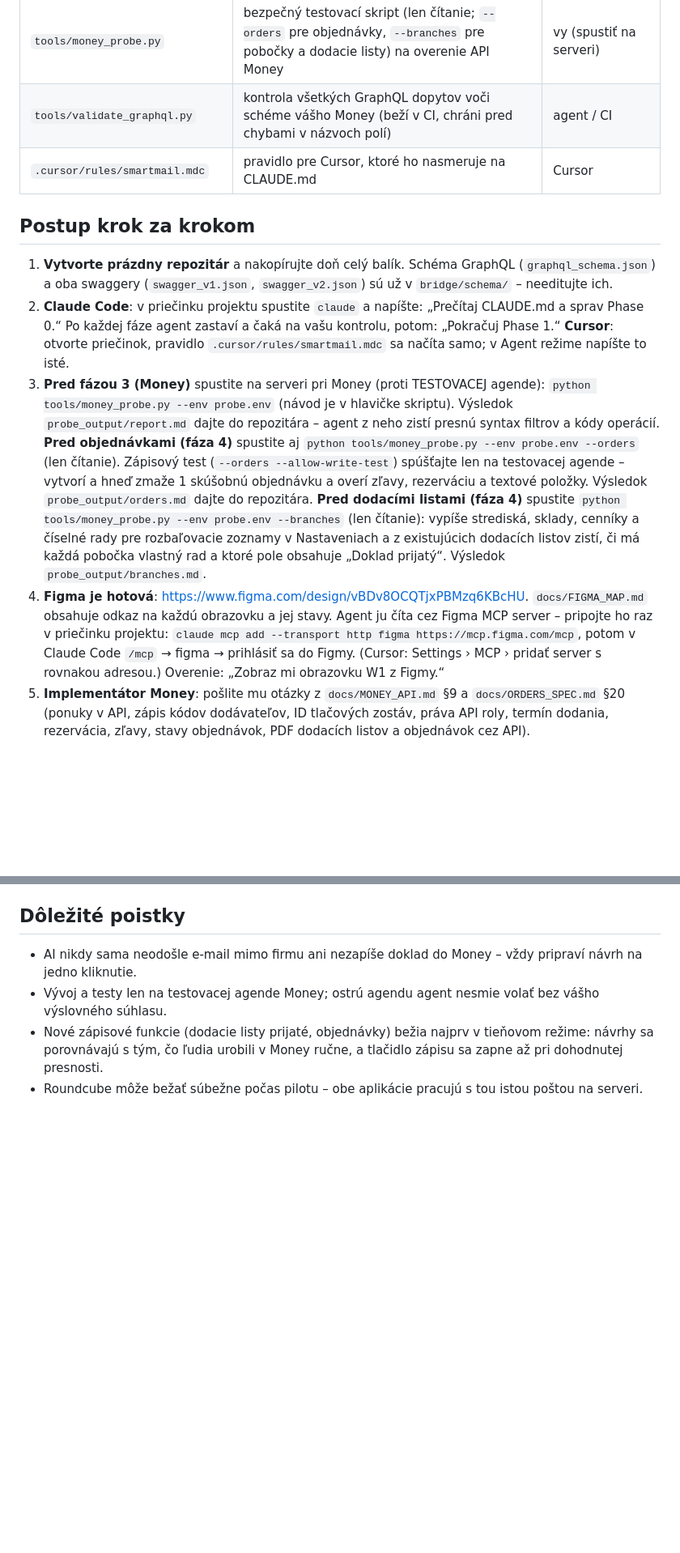
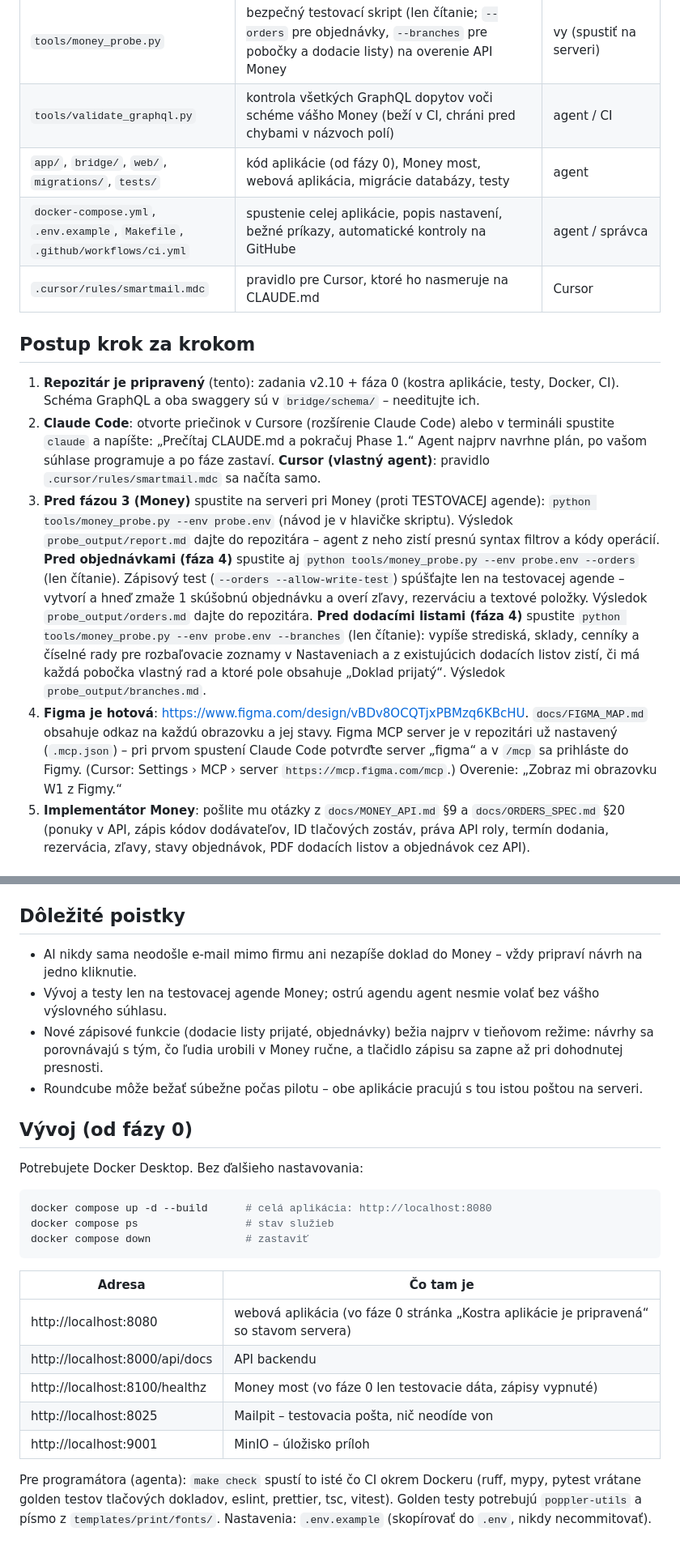
Before and after one commit to ErikZet-oss/smart-mail, a Markdown page: README.md, 2 parts joined by grey strips. Shown at 81% size. GitHub-like rendering; blank space fills up the shorter version.

Commit message:
docs: ADR-001 stack, changelog and development guide for Phase 0
Co-Authored-By: Claude Opus 5.5 <noreply@anthropic.com>
Claude-Session: https://claude.ai/code/session_01PwCt95HvhLYhhQhZuuj25j

````diff
--- a/README.md
+++ b/README.md
@@ -22,13 +22,16 @@ s Money S4 cez API modul – GraphQL podľa schémy vášho servera, REST na PDF
 | `design/` | farby, písmo, rozmery ako súbor na import do Figmy (`tokens.json`) a do kódu (`tokens.css`), kontrola kontrastu (`CONTRAST.md`), logo SVG/PNG a ikony aplikácie (`brand/`), anonymizované snímky vášho Roundcube ako predloha (`reference/roundcube/`) | Figma + agent |
 | `tools/money_probe.py` | bezpečný testovací skript (len čítanie; `--orders` pre objednávky, `--branches` pre pobočky a dodacie listy) na overenie API Money | vy (spustiť na serveri) |
 | `tools/validate_graphql.py` | kontrola všetkých GraphQL dopytov voči schéme vášho Money (beží v CI, chráni pred chybami v názvoch polí) | agent / CI |
+| `app/`, `bridge/`, `web/`, `migrations/`, `tests/` | kód aplikácie (od fázy 0), Money most, webová aplikácia, migrácie databázy, testy | agent |
+| `docker-compose.yml`, `.env.example`, `Makefile`, `.github/workflows/ci.yml` | spustenie celej aplikácie, popis nastavení, bežné príkazy, automatické kontroly na GitHube | agent / správca |
 | `.cursor/rules/smartmail.mdc` | pravidlo pre Cursor, ktoré ho nasmeruje na CLAUDE.md | Cursor |
 
 ## Postup krok za krokom
-1. **Vytvorte prázdny repozitár** a nakopírujte doň celý balík. Schéma GraphQL (`graphql_schema.json`) a oba swaggery (`swagger_v1.json`, `swagger_v2.json`) sú už v `bridge/schema/` – needitujte ich.
-2. **Claude Code**: v priečinku projektu spustite `claude` a napíšte: „Prečítaj CLAUDE.md a sprav Phase 0.“
-   Po každej fáze agent zastaví a čaká na vašu kontrolu, potom: „Pokračuj Phase 1.“
-   **Cursor**: otvorte priečinok, pravidlo `.cursor/rules/smartmail.mdc` sa načíta samo; v Agent režime napíšte to isté.
+1. **Repozitár je pripravený** (tento): zadania v2.10 + fáza 0 (kostra aplikácie, testy, Docker, CI). Schéma GraphQL
+   a oba swaggery sú v `bridge/schema/` – needitujte ich.
+2. **Claude Code**: otvorte priečinok v Cursore (rozšírenie Claude Code) alebo v termináli spustite `claude` a napíšte:
+   „Prečítaj CLAUDE.md a pokračuj Phase 1.“ Agent najprv navrhne plán, po vašom súhlase programuje a po fáze zastaví.
+   **Cursor (vlastný agent)**: pravidlo `.cursor/rules/smartmail.mdc` sa načíta samo.
 3. **Pred fázou 3 (Money)** spustite na serveri pri Money (proti TESTOVACEJ agende):
    `python tools/money_probe.py --env probe.env` (návod je v hlavičke skriptu). Výsledok `probe_output/report.md`
    dajte do repozitára – agent z neho zistí presnú syntax filtrov a kódy operácií.
@@ -39,9 +42,9 @@ s Money S4 cez API modul – GraphQL podľa schémy vášho servera, REST na PDF
    vypíše strediská, sklady, cenníky a číselné rady pre rozbaľovacie zoznamy v Nastaveniach a z existujúcich dodacích
    listov zistí, či má každá pobočka vlastný rad a ktoré pole obsahuje „Doklad prijatý“. Výsledok `probe_output/branches.md`.
 4. **Figma je hotová**: https://www.figma.com/design/vBDv8OCQTjxPBMzq6KBcHU. `docs/FIGMA_MAP.md` obsahuje odkaz na každú
-   obrazovku a jej stavy. Agent ju číta cez Figma MCP server – pripojte ho raz v priečinku projektu:
-   `claude mcp add --transport http figma https://mcp.figma.com/mcp`, potom v Claude Code `/mcp` → figma → prihlásiť
-   sa do Figmy. (Cursor: Settings › MCP › pridať server s rovnakou adresou.) Overenie: „Zobraz mi obrazovku W1 z Figmy.“
+   obrazovku a jej stavy. Figma MCP server je v repozitári už nastavený (`.mcp.json`) – pri prvom spustení Claude Code
+   potvrďte server „figma“ a v `/mcp` sa prihláste do Figmy. (Cursor: Settings › MCP › server `https://mcp.figma.com/mcp`.)
+   Overenie: „Zobraz mi obrazovku W1 z Figmy.“
 5. **Implementátor Money**: pošlite mu otázky z `docs/MONEY_API.md` §9 a `docs/ORDERS_SPEC.md` §20 (ponuky v API,
    zápis kódov dodávateľov, ID tlačových zostáv, práva API roly, termín dodania, rezervácia, zľavy, stavy objednávok,
    PDF dodacích listov a objednávok cez API).
@@ -63,3 +66,24 @@ k e-mailu priloží vždy originálne PDF z Money. Podrobnosti: `docs/DOCUMENTS_
 - Nové zápisové funkcie (dodacie listy prijaté, objednávky) bežia najprv v tieňovom režime: návrhy sa porovnávajú s tým, čo
   ľudia urobili v Money ručne, a tlačidlo zápisu sa zapne až pri dohodnutej presnosti.
 - Roundcube môže bežať súbežne počas pilotu – obe aplikácie pracujú s tou istou poštou na serveri.
+
+## Vývoj (od fázy 0)
+Potrebujete Docker Desktop. Bez ďalšieho nastavovania:
+
+```bash
+docker compose up -d --build      # celá aplikácia: http://localhost:8080
+docker compose ps                 # stav služieb
+docker compose down               # zastaviť
+```
+
+| Adresa | Čo tam je |
+|---|---|
+| http://localhost:8080 | webová aplikácia (vo fáze 0 stránka „Kostra aplikácie je pripravená“ so stavom servera) |
+| http://localhost:8000/api/docs | API backendu |
+| http://localhost:8100/healthz | Money most (vo fáze 0 len testovacie dáta, zápisy vypnuté) |
+| http://localhost:8025 | Mailpit – testovacia pošta, nič neodíde von |
+| http://localhost:9001 | MinIO – úložisko príloh |
+
+Pre programátora (agenta): `make check` spustí to isté čo CI okrem Dockeru (ruff, mypy, pytest vrátane golden
+testov tlačových dokladov, eslint, prettier, tsc, vitest). Golden testy potrebujú `poppler-utils` a písmo z
+`templates/print/fonts/`. Nastavenia: `.env.example` (skopírovať do `.env`, nikdy necommitovať).
````
Also changed, not shown: CHANGELOG.md (added, +20 -0 lines), docs/adr/001-stack.md (added, +31 -0 lines).
